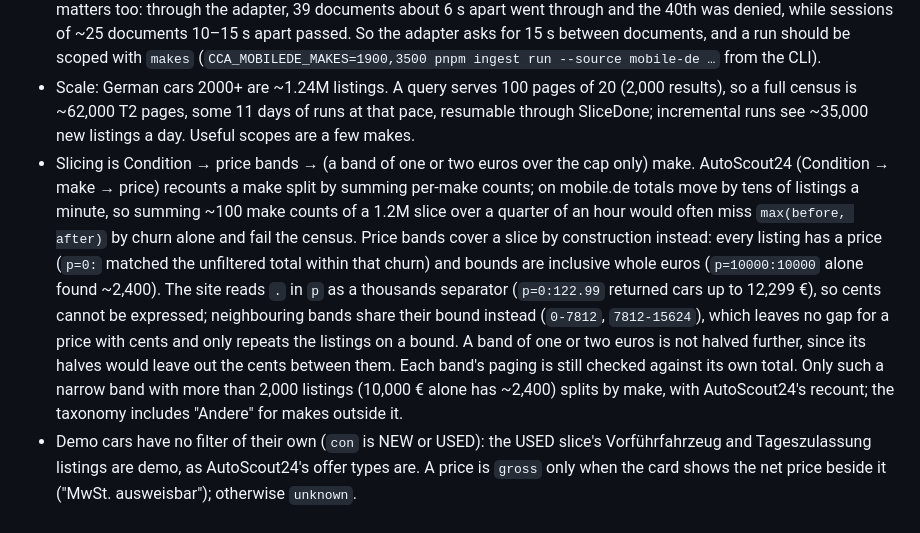
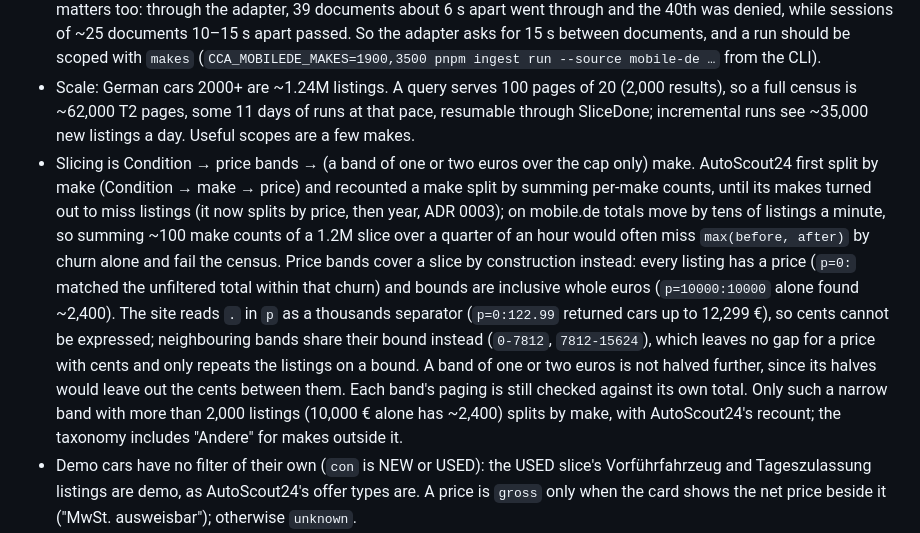
Before and after one commit to totalolage/comp-car-ator, a Markdown page: docs/adr/0015-mobile-de-experimental.md, the part around the change. Rendered like a GitHub page.

Commit message:
CONTEXT, ADR 0015: AutoScout24 slices by price, then year
Co-Authored-By: Claude Opus 5.5 <noreply@anthropic.com>

```diff
--- a/docs/adr/0015-mobile-de-experimental.md
+++ b/docs/adr/0015-mobile-de-experimental.md
@@ -13,7 +13,7 @@ mobile.de (Germany's largest listing site, ~1.5M cars) sits behind Akamai Bot Ma
 
 - Experimental: Akamai's judgement can change, and reputation decays under load. After ~45 page loads in ~90 minutes, including the denied attempts above, the same client got Akamai's interstitial (`sec-if-cpt-container`), slowed responses and denials for a while, also with the setup that had passed; two hours later that setup passed again. Http treats the interstitial as a challenge, so its circuit breaker stops the run after three blocked requests. Pace matters too: through the adapter, 39 documents about 6 s apart went through and the 40th was denied, while sessions of ~25 documents 10–15 s apart passed. So the adapter asks for 15 s between documents, and a run should be scoped with `makes` (`CCA_MOBILEDE_MAKES=1900,3500 pnpm ingest run --source mobile-de …` from the CLI).
 - Scale: German cars 2000+ are ~1.24M listings. A query serves 100 pages of 20 (2,000 results), so a full census is ~62,000 T2 pages, some 11 days of runs at that pace, resumable through SliceDone; incremental runs see ~35,000 new listings a day. Useful scopes are a few makes.
-- Slicing is Condition → price bands → (a band of one or two euros over the cap only) make. AutoScout24 (Condition → make → price) recounts a make split by summing per-make counts; on mobile.de totals move by tens of listings a minute, so summing ~100 make counts of a 1.2M slice over a quarter of an hour would often miss `max(before, after)` by churn alone and fail the census. Price bands cover a slice by construction instead: every listing has a price (`p=0:` matched the unfiltered total within that churn) and bounds are inclusive whole euros (`p=10000:10000` alone found ~2,400). The site reads `.` in `p` as a thousands separator (`p=0:122.99` returned cars up to 12,299 €), so cents cannot be expressed; neighbouring bands share their bound instead (`0-7812`, `7812-15624`), which leaves no gap for a price with cents and only repeats the listings on a bound. A band of one or two euros is not halved further, since its halves would leave out the cents between them. Each band's paging is still checked against its own total. Only such a narrow band with more than 2,000 listings (10,000 € alone has ~2,400) splits by make, with AutoScout24's recount; the taxonomy includes "Andere" for makes outside it.
+- Slicing is Condition → price bands → (a band of one or two euros over the cap only) make. AutoScout24 first split by make (Condition → make → price) and recounted a make split by summing per-make counts, until its makes turned out to miss listings (it now splits by price, then year, ADR 0003); on mobile.de totals move by tens of listings a minute, so summing ~100 make counts of a 1.2M slice over a quarter of an hour would often miss `max(before, after)` by churn alone and fail the census. Price bands cover a slice by construction instead: every listing has a price (`p=0:` matched the unfiltered total within that churn) and bounds are inclusive whole euros (`p=10000:10000` alone found ~2,400). The site reads `.` in `p` as a thousands separator (`p=0:122.99` returned cars up to 12,299 €), so cents cannot be expressed; neighbouring bands share their bound instead (`0-7812`, `7812-15624`), which leaves no gap for a price with cents and only repeats the listings on a bound. A band of one or two euros is not halved further, since its halves would leave out the cents between them. Each band's paging is still checked against its own total. Only such a narrow band with more than 2,000 listings (10,000 € alone has ~2,400) splits by make, with AutoScout24's recount; the taxonomy includes "Andere" for makes outside it.
 - Demo cars have no filter of their own (`con` is NEW or USED): the USED slice's Vorführfahrzeug and Tageszulassung listings are demo, as AutoScout24's offer types are. A price is `gross` only when the card shows the net price beside it ("MwSt. ausweisbar"); otherwise `unknown`.
 - Search pages carry their data in the Next.js flight payload, not in an API; a site redesign breaks the parser, which then throws "page changed" rather than emitting nothing.
 - Fixtures are live runs of the adapter through Http T2 (2026-10-26), in three sessions 80 and 20 minutes apart: `full.cassette.json` is Aiways with a 4-result cap, 16 documents, whose 8 used cars split into price bands down to 15,624 € wide; `incremental.cassette.json` is a first incremental run for Lexus (22 used cars online that day, two pages, three promoted listings on page 1); `incremental-known.cassette.json` is Lexus again with those listings known but the three newest, so the run pages past the unseen ones and stops at a page of known ones. Tests derive the remaining cases from them (short slice, done slices, denial, changed page). Only the make split is not live: reaching a one- or two-euro band over the cap takes some 35 bisection pages, and its recount then counts every make of the taxonomy (~186) up to three times, far more than Akamai lets through in a session. `model-make-split.cassette.json` was recorded by the adapter against a model of the site serving real listings captured during the research with the site's query rules (packages/sources/src/mobilede/mobilede.test.ts).
```
Also changed, not shown: CONTEXT.md (+1 -1 lines).
